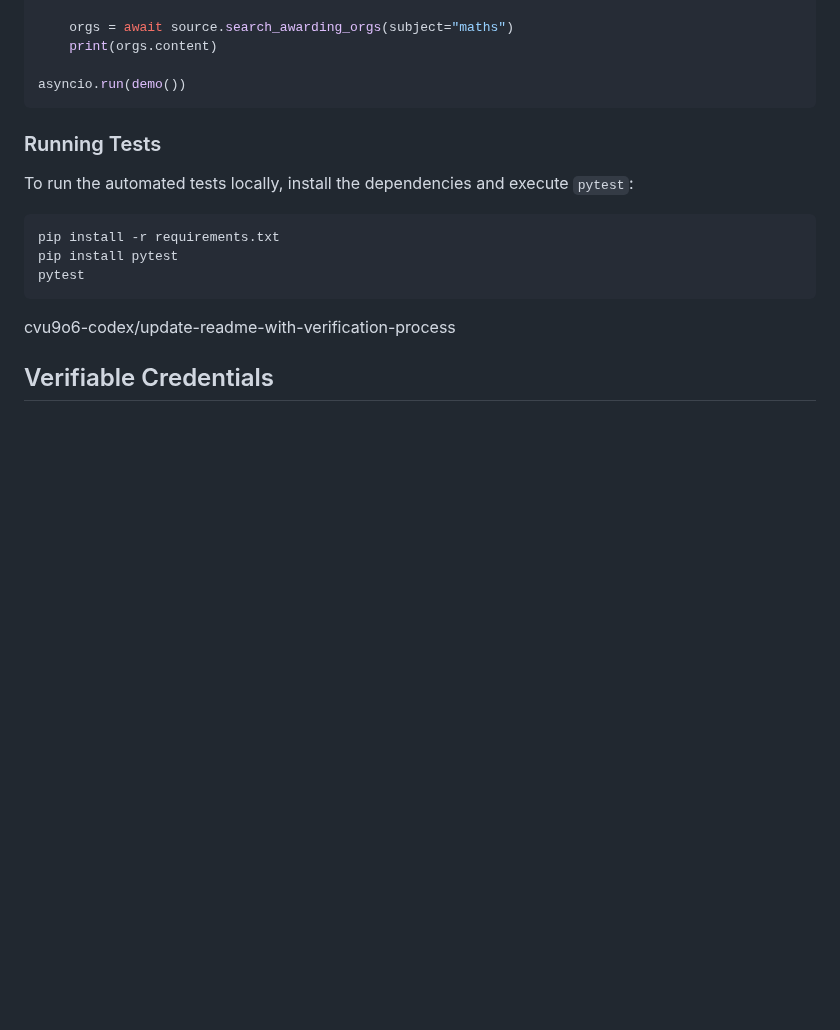
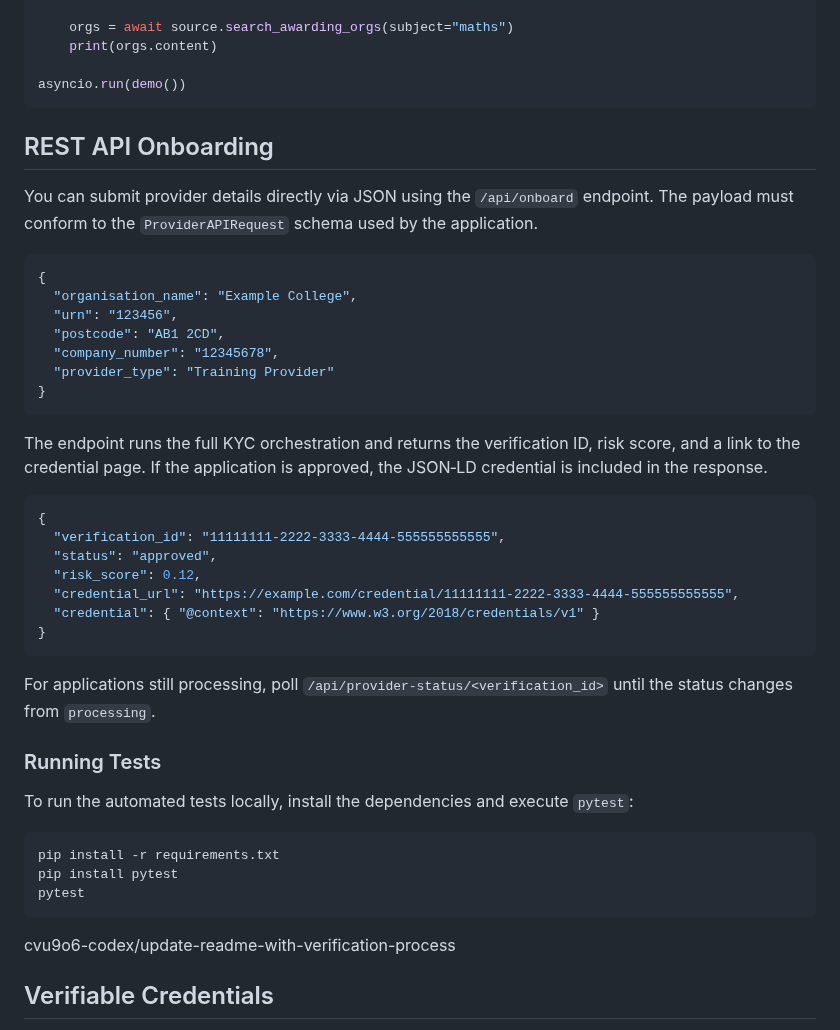
Before and after one commit to ragpark/educational-kyc, a Markdown page: readme.md, the part around the change. GitHub-like rendering; blank space fills up the shorter version.

Commit message:
docs: document REST API onboarding

````diff
--- a/readme.md
+++ b/readme.md
@@ -160,6 +160,34 @@ async def demo():
 asyncio.run(demo())
 ```
 
+## REST API Onboarding
+
+You can submit provider details directly via JSON using the `/api/onboard` endpoint. The payload must conform to the `ProviderAPIRequest` schema used by the application.
+
+```json
+{
+  "organisation_name": "Example College",
+  "urn": "123456",
+  "postcode": "AB1 2CD",
+  "company_number": "12345678",
+  "provider_type": "Training Provider"
+}
+```
+
+The endpoint runs the full KYC orchestration and returns the verification ID, risk score, and a link to the credential page. If the application is approved, the JSON‑LD credential is included in the response.
+
+```json
+{
+  "verification_id": "11111111-2222-3333-4444-555555555555",
+  "status": "approved",
+  "risk_score": 0.12,
+  "credential_url": "https://example.com/credential/11111111-2222-3333-4444-555555555555",
+  "credential": { "@context": "https://www.w3.org/2018/credentials/v1" }
+}
+```
+
+For applications still processing, poll `/api/provider-status/<verification_id>` until the status changes from `processing`.
+
 
 ### Running Tests
 
````
